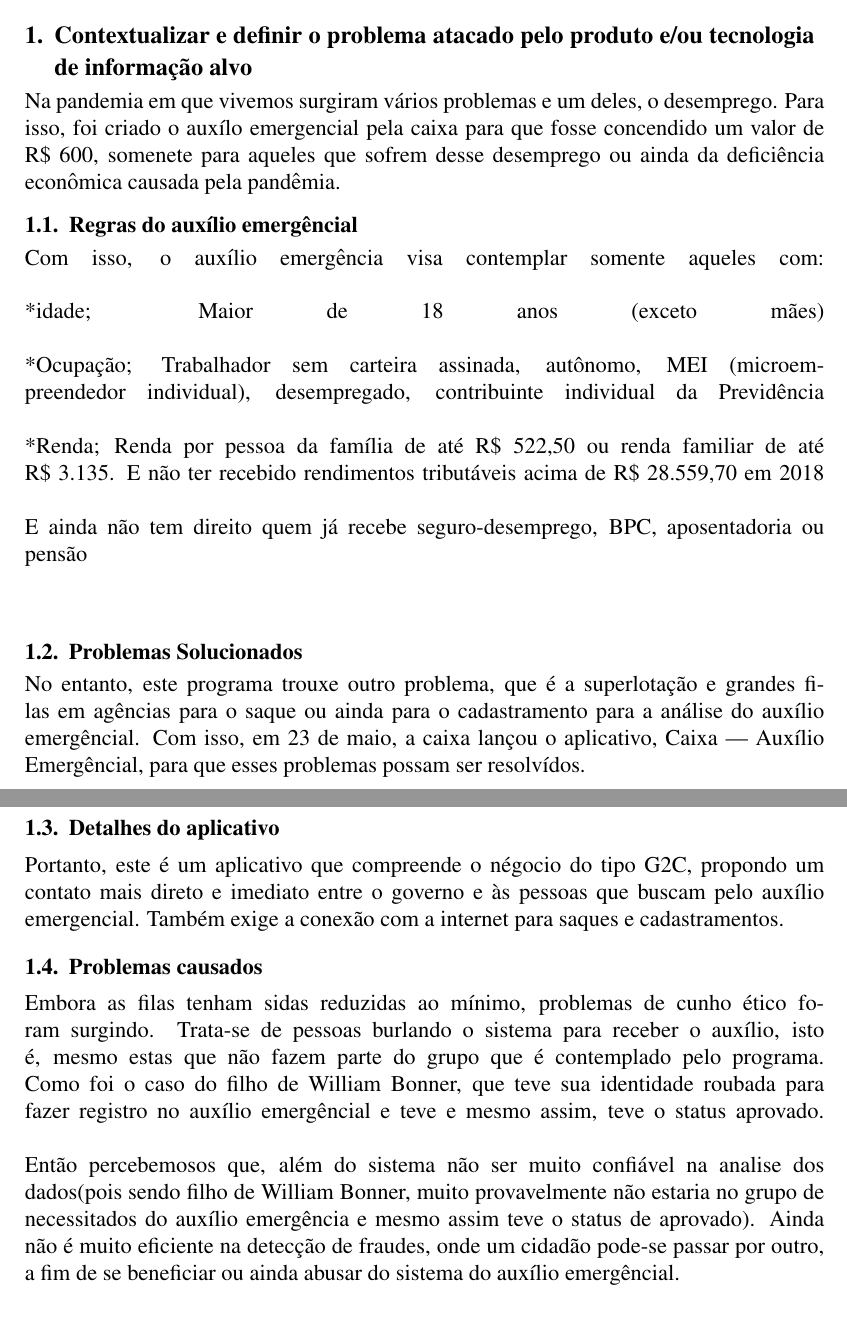
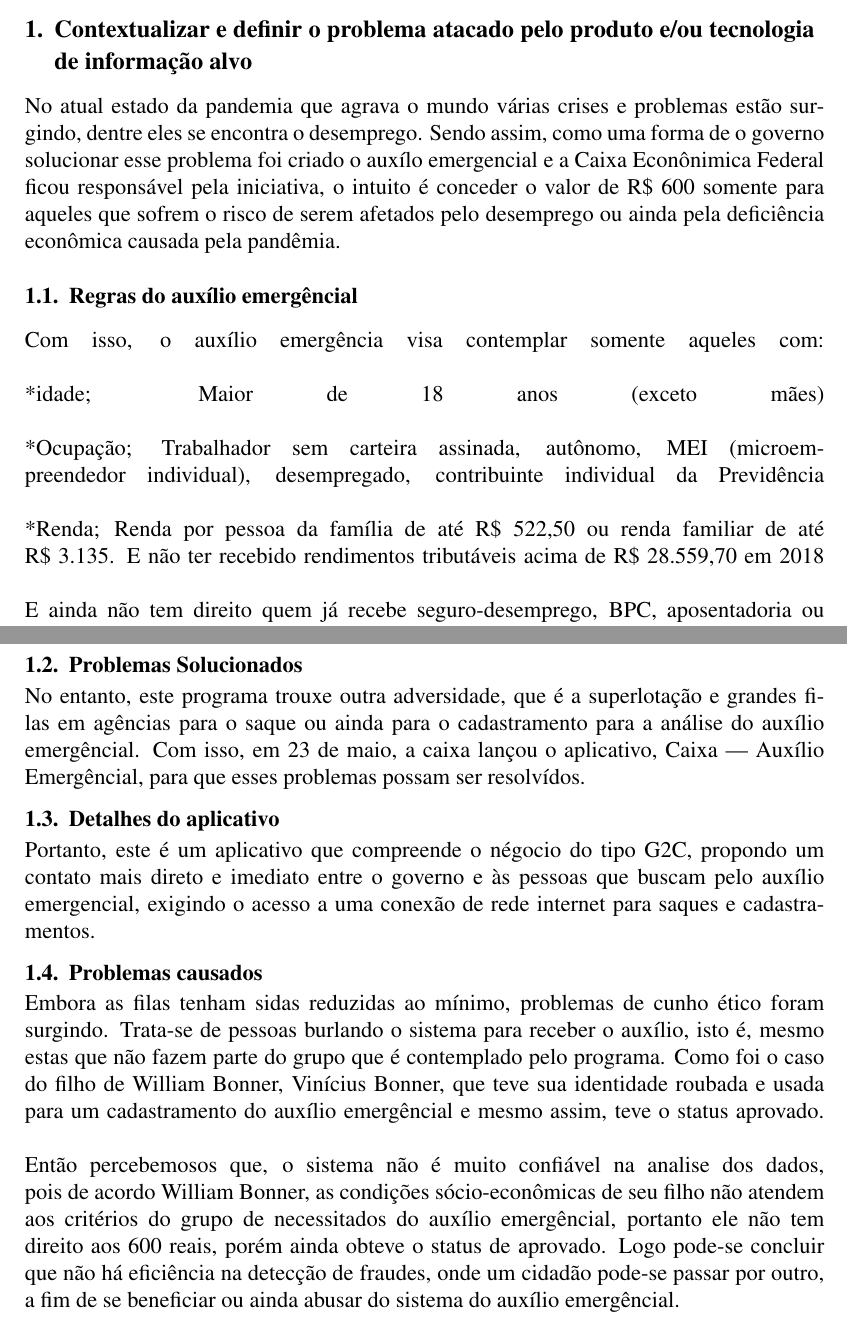
Before and after one commit to ivo-douglas/IC-Mini-Monografia, a LaTeX paper (E-Gov e Aplicativo Auxílio Emergencial Caixa.tex): two parts of pages 1 and 2 of 3, joined at a grey line, cut so that both start at the same text. Compiled offline with pdfLaTeX.

Commit message:
Update E-Gov e Aplicativo Auxílio Emergencial Caixa.tex

```diff
--- a/E-Gov e Aplicativo Auxílio Emergencial Caixa.tex
+++ b/E-Gov e Aplicativo Auxílio Emergencial Caixa.tex
@@ -55,7 +55,7 @@
 
 \section{Contextualizar e definir o problema atacado pelo produto e/ou tecnologia de informação alvo} \label{sec:firstpage}
 
-	Na pandemia em que vivemos surgiram vários problemas e um deles, o desemprego. Para isso, foi criado o auxílo emergencial pela caixa para que fosse concendido um valor de R\$ 600, somenete para aqueles que sofrem desse desemprego ou ainda da deficiência econômica causada pela pandêmia.
+	No atual estado da pandemia que agrava o mundo várias crises e problemas estão surgindo, dentre eles se encontra o desemprego. Sendo assim, como uma forma de o governo solucionar esse problema foi criado o auxílo emergencial e a Caixa Econônimica Federal ficou responsável pela iniciativa, o intuito é conceder o valor de R\$ 600 somente para aqueles que sofrem o risco de serem afetados pelo desemprego ou ainda pela deficiência econômica causada pela pandêmia.
 \subsection{Regras do auxílio emergêncial}
 Com isso, o auxílio emergência visa contemplar somente aqueles com:
 \linebreak
@@ -73,15 +73,15 @@ E ainda não tem direito quem já recebe seguro-desemprego, BPC, aposentadoria o
 \linebreak
 \linebreak
 \subsection{Problemas Solucionados}
-	No entanto, este programa trouxe outro problema, que é a superlotação e grandes filas em agências para o saque ou ainda para o cadastramento para a análise do auxílio emergêncial. Com isso, em 23 de maio, a caixa lançou o aplicativo, Caixa | Auxílio Emergêncial, para que esses problemas possam ser resolvídos.
+	No entanto, este programa trouxe outra adversidade, que é a superlotação e grandes filas em agências para o saque ou ainda para o cadastramento para a análise do auxílio emergêncial. Com isso, em 23 de maio, a caixa lançou o aplicativo, Caixa | Auxílio Emergêncial, para que esses problemas possam ser resolvídos.
 
 \subsection{Detalhes do aplicativo}
-	Portanto, este é um aplicativo que compreende o négocio do tipo G2C, propondo um contato mais direto e imediato entre o governo e às pessoas que buscam pelo auxílio emergencial. Também exige a conexão com a internet para saques e cadastramentos.
+	Portanto, este é um aplicativo que compreende o négocio do tipo G2C, propondo um contato mais direto e imediato entre o governo e às pessoas que buscam pelo auxílio emergencial, exigindo o acesso a uma conexão de rede internet para saques e cadastramentos.
 \subsection{Problemas causados}
-	Embora as filas tenham sidas reduzidas ao mínimo, problemas de cunho ético foram surgindo. Trata-se de pessoas burlando o sistema para receber o auxílio, isto é, mesmo estas que não fazem parte do grupo que é contemplado pelo programa. Como foi o caso do filho de William Bonner, que teve sua identidade roubada para fazer registro no auxílio emergêncial e teve e mesmo assim, teve o status aprovado.
+	Embora as filas tenham sidas reduzidas ao mínimo, problemas de cunho ético foram surgindo. Trata-se de pessoas burlando o sistema para receber o auxílio, isto é, mesmo estas que não fazem parte do grupo que é contemplado pelo programa. Como foi o caso do filho de William Bonner, Vinícius Bonner, que teve sua identidade roubada e usada para um cadastramento do auxílio emergêncial e mesmo assim, teve o status aprovado.
 \linebreak
 \linebreak
-	Então percebemosos que, além do sistema não ser muito confiável na analise dos dados(pois sendo filho de William Bonner, muito provavelmente não estaria no grupo de necessitados do auxílio emergência e mesmo assim teve o status de aprovado). Ainda não é muito eficiente na detecção de fraudes, onde um cidadão pode-se passar por outro, a fim de se beneficiar ou ainda abusar do sistema do auxílio emergêncial.
+	Então percebemosos que, o sistema não é muito confiável na analise dos dados, pois de acordo William Bonner, as condições sócio-econômicas de seu filho não atendem aos critérios do grupo de necessitados do auxílio emergêncial, portanto ele não tem direito aos 600 reais, porém ainda obteve o status de aprovado. Logo pode-se concluir que não há eficiência na detecção de fraudes, onde um cidadão pode-se passar por outro, a fim de se beneficiar ou ainda abusar do sistema do auxílio emergêncial.
 \section{Apresentar os objetivos da monografia}
 Conteúdo
 
```
